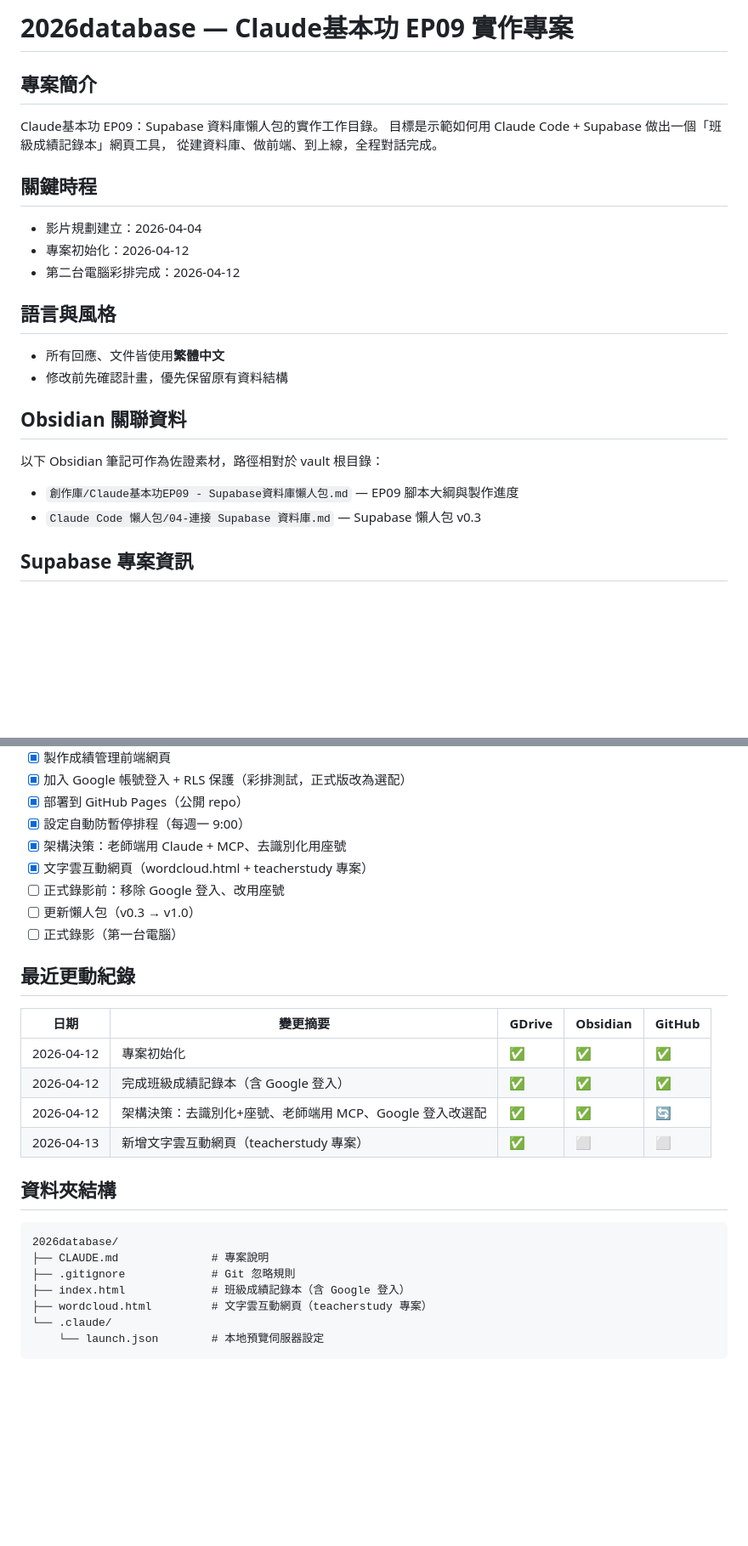
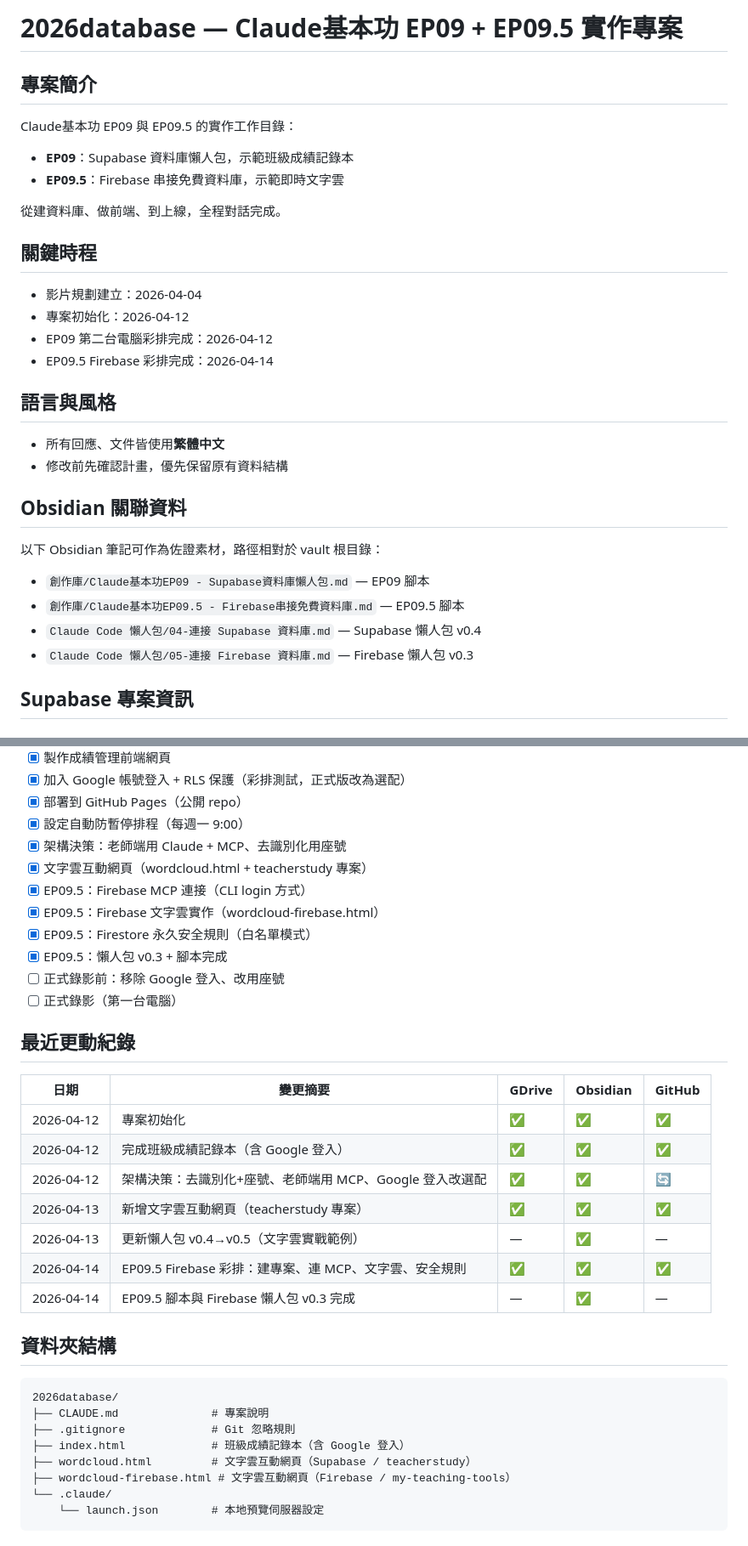
Before and after one commit to mathruffian-dot/2026database, a Markdown page: CLAUDE.md, 2 parts joined by grey strips. Shown at 85% size. GitHub-like rendering; blank space fills up the shorter version.

Commit message:
EP09.5 Firebase 彩排收尾：更新 CLAUDE.md 含 Firebase 專案資訊與重點

````diff
--- a/CLAUDE.md
+++ b/CLAUDE.md
@@ -1,14 +1,17 @@
-# 2026database — Claude基本功 EP09 實作專案
+# 2026database — Claude基本功 EP09 + EP09.5 實作專案
 
 ## 專案簡介
-Claude基本功 EP09：Supabase 資料庫懶人包的實作工作目錄。
-目標是示範如何用 Claude Code + Supabase 做出一個「班級成績記錄本」網頁工具，
+Claude基本功 EP09 與 EP09.5 的實作工作目錄：
+- **EP09**：Supabase 資料庫懶人包，示範班級成績記錄本
+- **EP09.5**：Firebase 串接免費資料庫，示範即時文字雲
+
 從建資料庫、做前端、到上線，全程對話完成。
 
 ## 關鍵時程
 - 影片規劃建立：2026-04-04
 - 專案初始化：2026-04-12
-- 第二台電腦彩排完成：2026-04-12
+- EP09 第二台電腦彩排完成：2026-04-12
+- EP09.5 Firebase 彩排完成：2026-04-14
 
 ## 語言與風格
 - 所有回應、文件皆使用**繁體中文**
@@ -16,8 +19,10 @@ Claude基本功 EP09：Supabase 資料庫懶人包的實作工作目錄。
 
 ## Obsidian 關聯資料
 以下 Obsidian 筆記可作為佐證素材，路徑相對於 vault 根目錄：
-- `創作庫/Claude基本功EP09 - Supabase資料庫懶人包.md` — EP09 腳本大綱與製作進度
-- `Claude Code 懶人包/04-連接 Supabase 資料庫.md` — Supabase 懶人包 v0.3
+- `創作庫/Claude基本功EP09 - Supabase資料庫懶人包.md` — EP09 腳本
+- `創作庫/Claude基本功EP09.5 - Firebase串接免費資料庫.md` — EP09.5 腳本
+- `Claude Code 懶人包/04-連接 Supabase 資料庫.md` — Supabase 懶人包 v0.4
+- `Claude Code 懶人包/05-連接 Firebase 資料庫.md` — Firebase 懶人包 v0.3
 
 ## Supabase 專案資訊
 
@@ -59,8 +74,11 @@ Claude基本功 EP09：Supabase 資料庫懶人包的實作工作目錄。
 - [x] 設定自動防暫停排程（每週一 9:00）
 - [x] 架構決策：老師端用 Claude + MCP、去識別化用座號
 - [x] 文字雲互動網頁（wordcloud.html + teacherstudy 專案）
+- [x] EP09.5：Firebase MCP 連接（CLI login 方式）
+- [x] EP09.5：Firebase 文字雲實作（wordcloud-firebase.html）
+- [x] EP09.5：Firestore 永久安全規則（白名單模式）
+- [x] EP09.5：懶人包 v0.3 + 腳本完成
 - [ ] 正式錄影前：移除 Google 登入、改用座號
-- [ ] 更新懶人包（v0.3 → v1.0）
 - [ ] 正式錄影（第一台電腦）
 
 ## 最近更動紀錄
@@ -69,7 +87,10 @@ Claude基本功 EP09：Supabase 資料庫懶人包的實作工作目錄。
 | 2026-04-12 | 專案初始化 | ✅ | ✅ | ✅ |
 | 2026-04-12 | 完成班級成績記錄本（含 Google 登入） | ✅ | ✅ | ✅ |
 | 2026-04-12 | 架構決策：去識別化+座號、老師端用 MCP、Google 登入改選配 | ✅ | ✅ | 🔄 |
-| 2026-04-13 | 新增文字雲互動網頁（teacherstudy 專案） | ✅ | ⬜ | ⬜ |
+| 2026-04-13 | 新增文字雲互動網頁（teacherstudy 專案） | ✅ | ✅ | ✅ |
+| 2026-04-13 | 更新懶人包 v0.4→v0.5（文字雲實戰範例） | — | ✅ | — |
+| 2026-04-14 | EP09.5 Firebase 彩排：建專案、連 MCP、文字雲、安全規則 | ✅ | ✅ | ✅ |
+| 2026-04-14 | EP09.5 腳本與 Firebase 懶人包 v0.3 完成 | — | ✅ | — |
 
 ## 資料夾結構
 ```
@@ -77,7 +98,8 @@ Claude基本功 EP09：Supabase 資料庫懶人包的實作工作目錄。
 ├── CLAUDE.md              # 專案說明
 ├── .gitignore             # Git 忽略規則
 ├── index.html             # 班級成績記錄本（含 Google 登入）
-├── wordcloud.html         # 文字雲互動網頁（teacherstudy 專案）
+├── wordcloud.html         # 文字雲互動網頁（Supabase / teacherstudy）
+├── wordcloud-firebase.html # 文字雲互動網頁（Firebase / my-teaching-tools）
 └── .claude/
     └── launch.json        # 本地預覽伺服器設定
 ```
````
Also changed, not shown: other parts of CLAUDE.md (+19 -0 lines).
